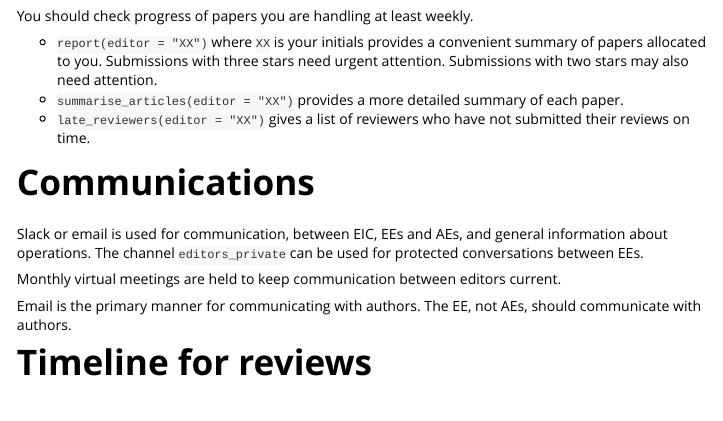
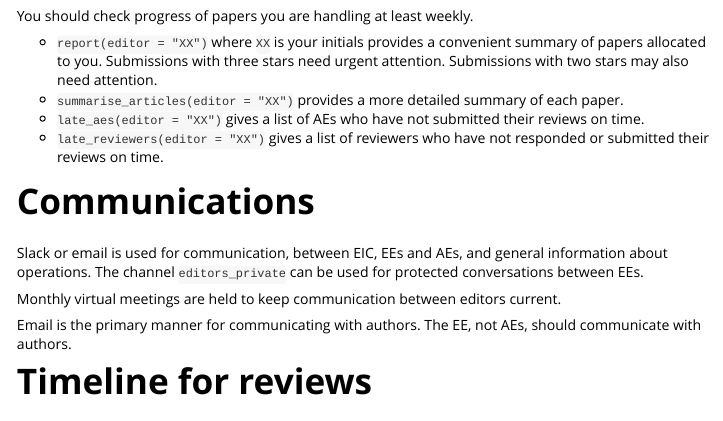
Before and after one commit to rjournal/rj, an R Markdown document (vignettes/editors_guide.Rmd): the page in a window 1100 px wide, from 1700 px down. Rendered offline with R 4.5, knitr and Pandoc, with nearby package versions; code that draws random numbers runs with fixed seeds of ours.

Commit message:
Added late_aes to vignette

```diff
--- a/vignettes/editors_guide.Rmd
+++ b/vignettes/editors_guide.Rmd
@@ -123,7 +123,8 @@ You should check progress of papers you are handling at least weekly.
 
 * `report(editor = "XX")` where `XX` is your initials provides a convenient summary of papers allocated to you. Submissions with three stars need urgent attention. Submissions with two stars may also need attention.
 * `summarise_articles(editor = "XX")` provides a more detailed summary of each paper.
-* `late_reviewers(editor = "XX")` gives a list of reviewers who have not submitted their reviews on time.
+* `late_aes(editor = "XX")` gives a list of AEs who have not submitted their reviews on time.
+* `late_reviewers(editor = "XX")` gives a list of reviewers who have not responded or submitted their reviews on time.
 
 # Communications
 
```
